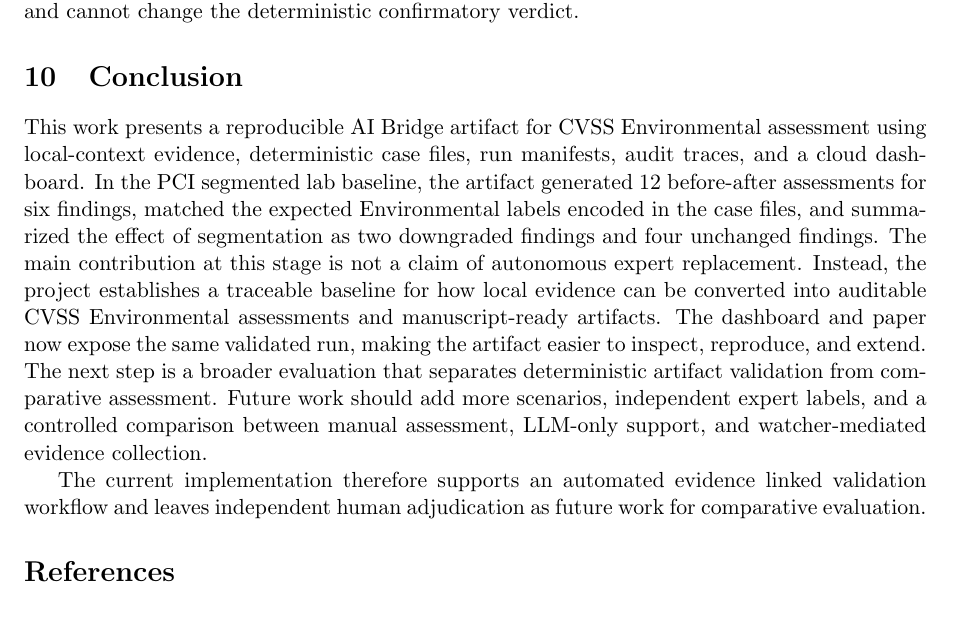
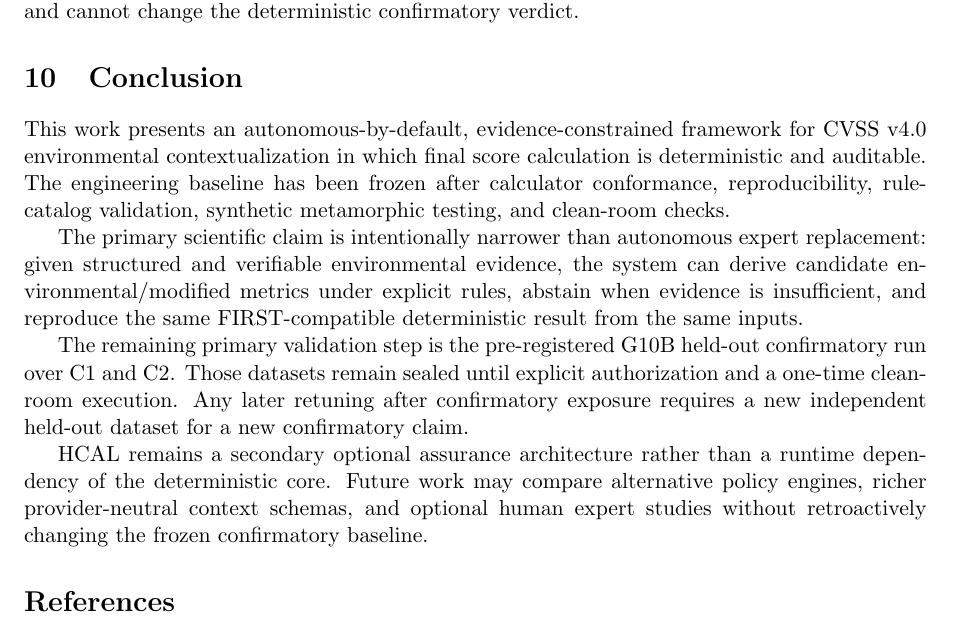
Before and after one commit to HelpUSA/cvss, a LaTeX paper (article/main.tex, which reads article/sections/09_conclusion.tex): part of page 7 of 8, cut so that both start at the same text. Compiled offline with pdfLaTeX.

Commit message:
docs(article): align conclusion with frozen baseline and G10B

```diff
--- a/article/sections/09_conclusion.tex
+++ b/article/sections/09_conclusion.tex
@@ -1,3 +1,26 @@
-\section{Conclusion} \label{sec:conclusion}  This work presents a reproducible AI Bridge artifact for CVSS Environmental assessment using local-context evidence, deterministic case files, run manifests, audit traces, and a cloud dashboard. In the PCI segmented lab baseline, the artifact generated 12 before-after assessments for six findings, matched the expected Environmental labels encoded in the case files, and summarized the effect of segmentation as two downgraded findings and four unchanged findings.  The main contribution at this stage is not a claim of autonomous expert replacement. Instead, the project establishes a traceable baseline for how local evidence can be converted into auditable CVSS Environmental assessments and manuscript-ready artifacts. The dashboard and paper now expose the same validated run, making the artifact easier to inspect, reproduce, and extend.  The next step is a broader evaluation that separates deterministic artifact validation from comparative assessment. Future work should add more scenarios, independent expert labels, and a controlled comparison between manual assessment, LLM-only support, and watcher-mediated evidence collection.
+\section{Conclusion}
+\label{sec:conclusion}
 
-The current implementation therefore supports an automated evidence linked validation workflow and leaves independent human adjudication as future work for comparative evaluation.
+This work presents an autonomous-by-default, evidence-constrained framework for
+CVSS v4.0 environmental contextualization in which final score calculation is
+deterministic and auditable. The engineering baseline has been frozen after
+calculator conformance, reproducibility, rule-catalog validation, synthetic
+metamorphic testing, and clean-room checks.
+
+The primary scientific claim is intentionally narrower than autonomous expert
+replacement: given structured and verifiable environmental evidence, the
+system can derive candidate environmental/modified metrics under explicit
+rules, abstain when evidence is insufficient, and reproduce the same
+FIRST-compatible deterministic result from the same inputs.
+
+The remaining primary validation step is the pre-registered G10B held-out
+confirmatory run over C1 and C2. Those datasets remain sealed until explicit
+authorization and a one-time clean-room execution. Any later retuning after
+confirmatory exposure requires a new independent held-out dataset for a new
+confirmatory claim.
+
+HCAL remains a secondary optional assurance architecture rather than a runtime
+dependency of the deterministic core. Future work may compare alternative
+policy engines, richer provider-neutral context schemas, and optional human
+expert studies without retroactively changing the frozen confirmatory
+baseline.
```
